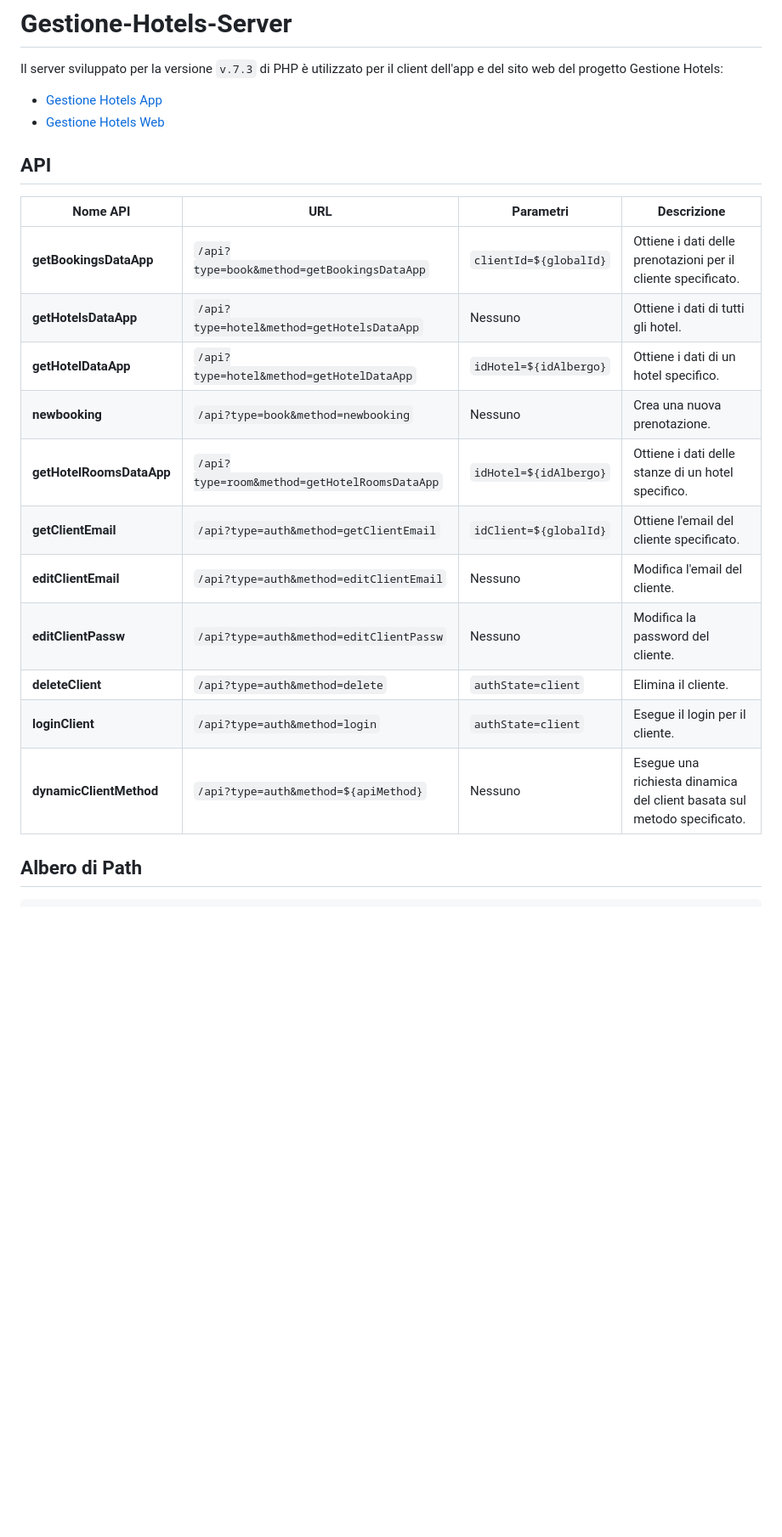
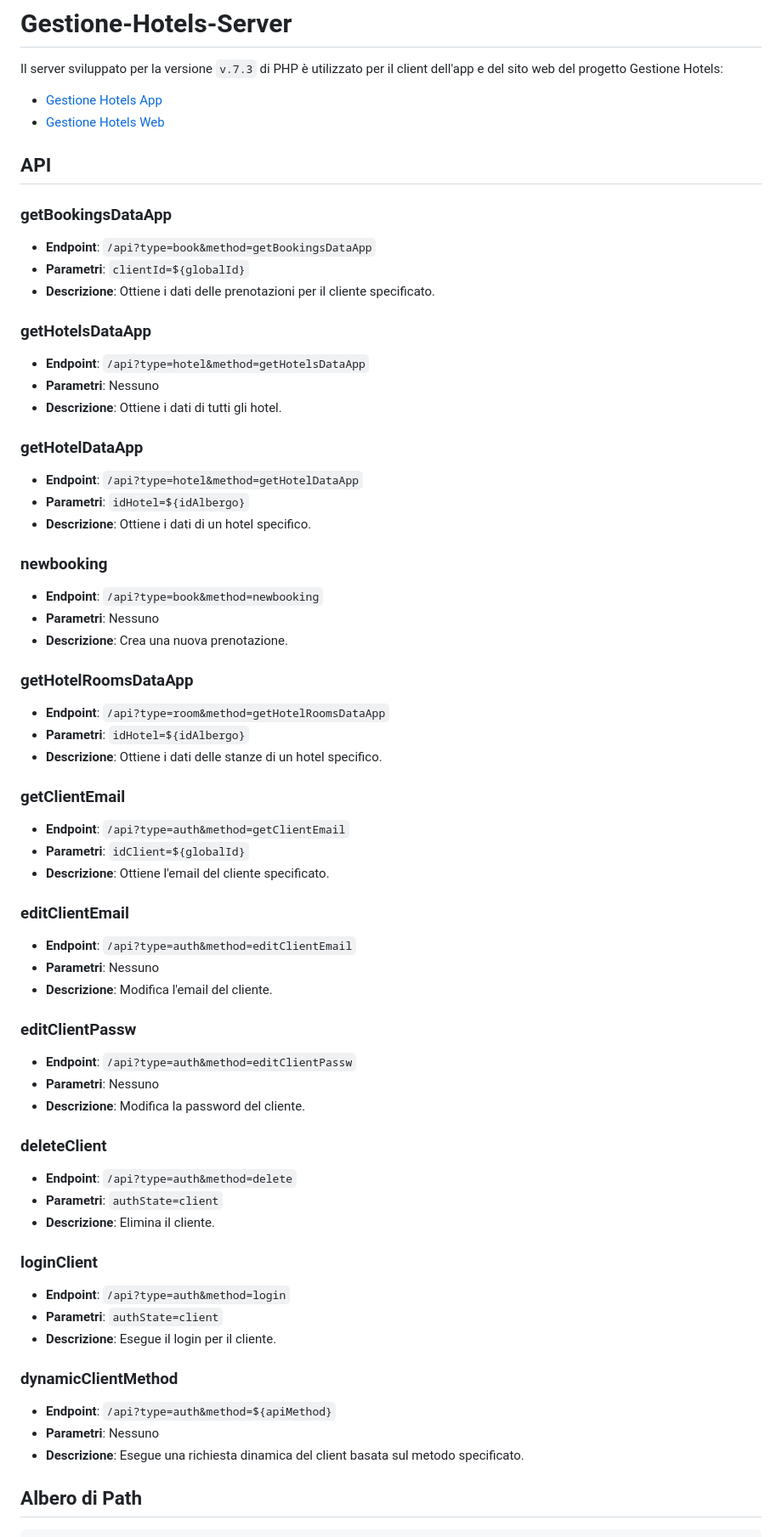
Before and after one commit to vittorioPiotti/HotelsBookig-Server-PHP, a Markdown page: README.md, the part around the change. Shown: that part at 85% size. Rendered like a GitHub page; blank space fills up the shorter version.

```diff
--- a/README.md
+++ b/README.md
@@ -6,24 +6,62 @@ Il server sviluppato per la versione `v.7.3` di PHP  è utilizzato per il client
 
  - [Gestione Hotels App](https://github.com/vittorioPiotti/Gestione-Hotels-App)
  - [Gestione Hotels Web](https://github.com/vittorioPiotti/Gestione-Hotels-Web)
-
 ## API
 
-| Nome API                | URL                                          | Parametri                           | Descrizione                                                                    |
-|-------------------------|----------------------------------------------|-------------------------------------|--------------------------------------------------------------------------------|
-| **getBookingsDataApp**  | `/api?type=book&method=getBookingsDataApp`   | `clientId=${globalId}`              | Ottiene i dati delle prenotazioni per il cliente specificato.                  |
-| **getHotelsDataApp**    | `/api?type=hotel&method=getHotelsDataApp`    | Nessuno                             | Ottiene i dati di tutti gli hotel.                                             |
-| **getHotelDataApp**     | `/api?type=hotel&method=getHotelDataApp`     | `idHotel=${idAlbergo}`              | Ottiene i dati di un hotel specifico.                                           |
-| **newbooking**          | `/api?type=book&method=newbooking`           | Nessuno                             | Crea una nuova prenotazione.                                                   |
-| **getHotelRoomsDataApp**| `/api?type=room&method=getHotelRoomsDataApp` | `idHotel=${idAlbergo}`              | Ottiene i dati delle stanze di un hotel specifico.                               |
-| **getClientEmail**      | `/api?type=auth&method=getClientEmail`       | `idClient=${globalId}`              | Ottiene l'email del cliente specificato.                                         |
-| **editClientEmail**     | `/api?type=auth&method=editClientEmail`      | Nessuno                             | Modifica l'email del cliente.                                                  |
-| **editClientPassw**     | `/api?type=auth&method=editClientPassw`      | Nessuno                             | Modifica la password del cliente.                                              |
-| **deleteClient**        | `/api?type=auth&method=delete`               | `authState=client`                  | Elimina il cliente.                                                             |
-| **loginClient**         | `/api?type=auth&method=login`                | `authState=client`                  | Esegue il login per il cliente.                                                 |
-| **dynamicClientMethod** | `/api?type=auth&method=${apiMethod}`         | Nessuno                             | Esegue una richiesta dinamica del client basata sul metodo specificato.         |
+### getBookingsDataApp
+- **Endpoint**: `/api?type=book&method=getBookingsDataApp`
+- **Parametri**: `clientId=${globalId}`
+- **Descrizione**: Ottiene i dati delle prenotazioni per il cliente specificato.
 
+### getHotelsDataApp
+- **Endpoint**: `/api?type=hotel&method=getHotelsDataApp`
+- **Parametri**: Nessuno
+- **Descrizione**: Ottiene i dati di tutti gli hotel.
 
+### getHotelDataApp
+- **Endpoint**: `/api?type=hotel&method=getHotelDataApp`
+- **Parametri**: `idHotel=${idAlbergo}`
+- **Descrizione**: Ottiene i dati di un hotel specifico.
+
+### newbooking
+- **Endpoint**: `/api?type=book&method=newbooking`
+- **Parametri**: Nessuno
+- **Descrizione**: Crea una nuova prenotazione.
+
+### getHotelRoomsDataApp
+- **Endpoint**: `/api?type=room&method=getHotelRoomsDataApp`
+- **Parametri**: `idHotel=${idAlbergo}`
+- **Descrizione**: Ottiene i dati delle stanze di un hotel specifico.
+
+### getClientEmail
+- **Endpoint**: `/api?type=auth&method=getClientEmail`
+- **Parametri**: `idClient=${globalId}`
+- **Descrizione**: Ottiene l'email del cliente specificato.
+
+### editClientEmail
+- **Endpoint**: `/api?type=auth&method=editClientEmail`
+- **Parametri**: Nessuno
+- **Descrizione**: Modifica l'email del cliente.
+
+### editClientPassw
+- **Endpoint**: `/api?type=auth&method=editClientPassw`
+- **Parametri**: Nessuno
+- **Descrizione**: Modifica la password del cliente.
+
+### deleteClient
+- **Endpoint**: `/api?type=auth&method=delete`
+- **Parametri**: `authState=client`
+- **Descrizione**: Elimina il cliente.
+
+### loginClient
+- **Endpoint**: `/api?type=auth&method=login`
+- **Parametri**: `authState=client`
+- **Descrizione**: Esegue il login per il cliente.
+
+### dynamicClientMethod
+- **Endpoint**: `/api?type=auth&method=${apiMethod}`
+- **Parametri**: Nessuno
+- **Descrizione**: Esegue una richiesta dinamica del client basata sul metodo specificato.
 
 
 ## Albero di Path
```
